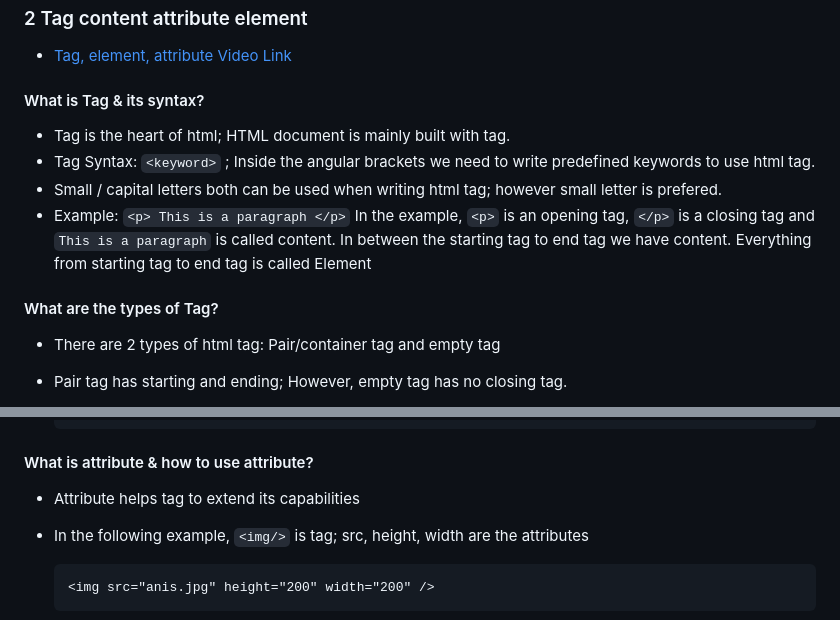
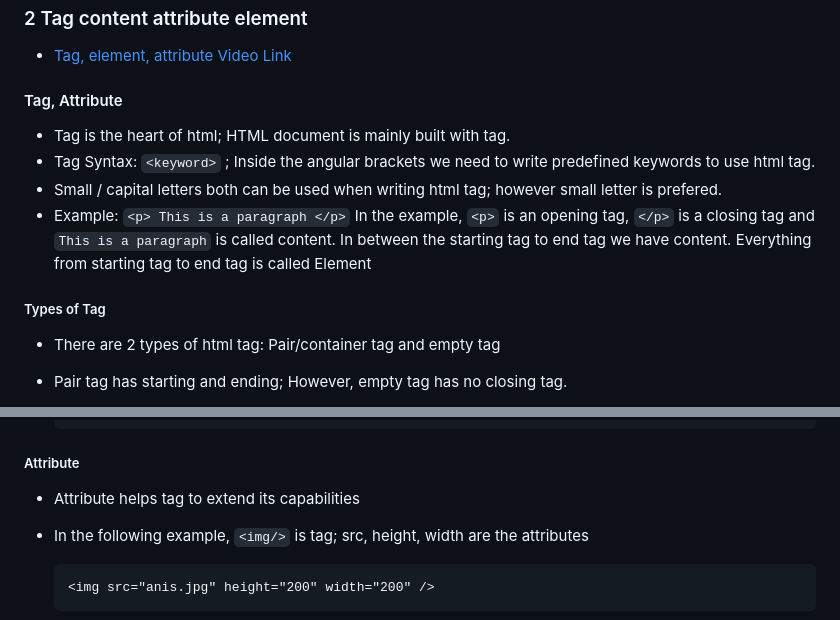
Before and after one commit to anisul-Islam/html-documentation, a Markdown page: README.md, 2 parts joined by grey strips. Rendered like a GitHub page.

Commit message:
tag attribute

````diff
--- a/README.md
+++ b/README.md
@@ -260,7 +260,7 @@ To enhance your development environment, install extensions that help with HTML,
 
 - [Tag, element, attribute Video Link](https://youtu.be/SEZ7YCF141I)
 
-#### What is Tag & its syntax?
+#### Tag, Attribute
 
 - Tag is the heart of html; HTML document is mainly built with tag.
 - Tag Syntax: `<keyword>` ; Inside the angular brackets we need to write predefined keywords to use html tag.
@@ -268,7 +268,7 @@ To enhance your development environment, install extensions that help with HTML,
 - Example: `<p> This is a paragraph </p>`
   In the example, `<p>` is an opening tag, `</p>` is a closing tag and `This is a paragraph` is called content. In between the starting tag to end tag we have content. Everything from starting tag to end tag is called Element
 
-#### What are the types of Tag?
+##### Types of Tag
 
 - There are 2 types of html tag: Pair/container tag and empty tag
 - Pair tag has starting and ending; However, empty tag has no closing tag.
@@ -303,7 +303,7 @@ To enhance your development environment, install extensions that help with HTML,
   ...
   ```
 
-#### What is attribute & how to use attribute?
+##### Attribute
 
 - Attribute helps tag to extend its capabilities
 - In the following example, `<img/>` is tag; src, height, width are the attributes
````
